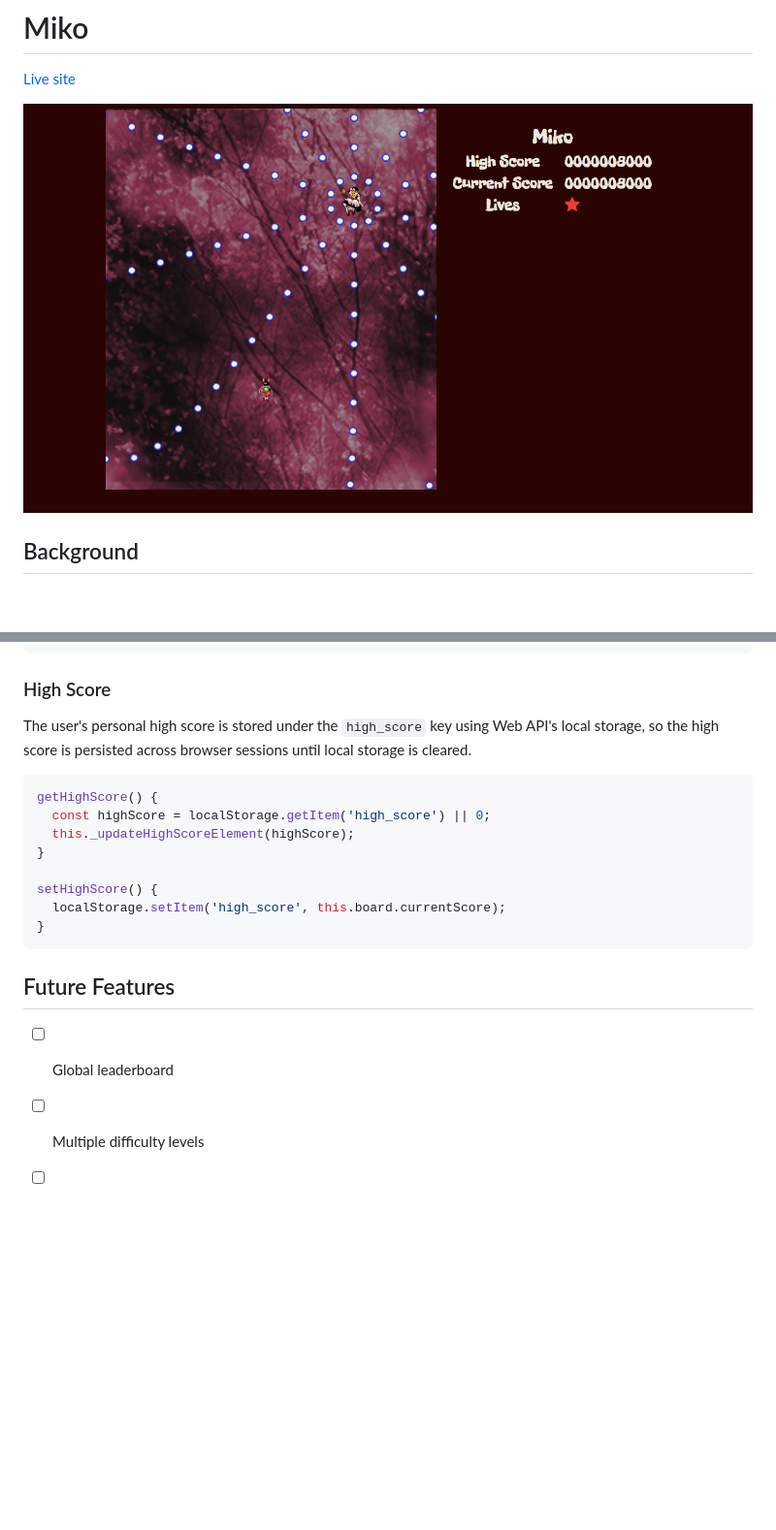
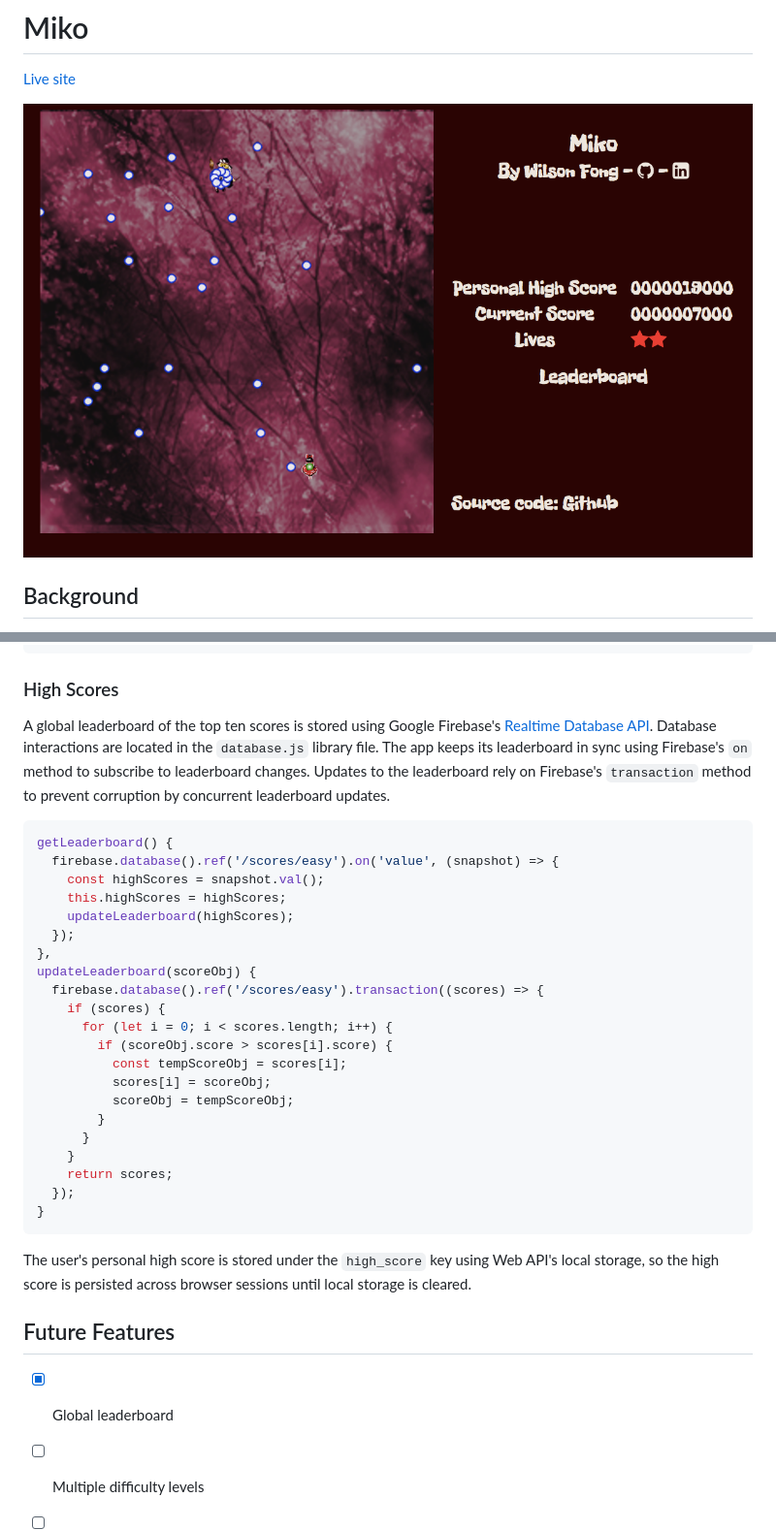
Before and after one commit to WilsonMinFong/miko, a Markdown page: README.md, 2 parts joined by grey strips. Shown: that part at 97% size. GitHub-like rendering; pictures changed too: assets/game.png; blank space fills up the shorter version.

````diff
--- a/README.md
+++ b/README.md
@@ -84,26 +84,47 @@ _setMovementKeyPress(e) {
 }
 ```
 
-### High Score
+### High Scores
+
+A global leaderboard of the top ten scores is stored using Google
+Firebase's [Realtime Database API](https://firebase.google.com/docs/database/).
+Database interactions are located in the `database.js` library file.
+The app keeps its leaderboard in sync using Firebase's `on` method to
+subscribe to leaderboard changes. Updates to the leaderboard rely on
+Firebase's `transaction` method to prevent corruption by concurrent
+leaderboard updates.
+
+```javascript
+getLeaderboard() {
+  firebase.database().ref('/scores/easy').on('value', (snapshot) => {
+    const highScores = snapshot.val();
+    this.highScores = highScores;
+    updateLeaderboard(highScores);
+  });
+},
+updateLeaderboard(scoreObj) {
+  firebase.database().ref('/scores/easy').transaction((scores) => {
+    if (scores) {
+      for (let i = 0; i < scores.length; i++) {
+        if (scoreObj.score > scores[i].score) {
+          const tempScoreObj = scores[i];
+          scores[i] = scoreObj;
+          scoreObj = tempScoreObj;
+        }
+      }
+    }
+    return scores;
+  });
+}
+```
 
 The user's personal high score is stored under the `high_score` key
 using Web API's local storage, so the high score is persisted across
 browser sessions until local storage is cleared.
 
-```javascript
-getHighScore() {
-  const highScore = localStorage.getItem('high_score') || 0;
-  this._updateHighScoreElement(highScore);
-}
-
-setHighScore() {
-  localStorage.setItem('high_score', this.board.currentScore);
-}
-```
-
 ## Future Features
 
-- [ ] Global leaderboard
+- [x] Global leaderboard
 - [ ] Multiple difficulty levels
 - [ ] Additional bullet patterns
 - [ ] Additional enemy patterns
````
